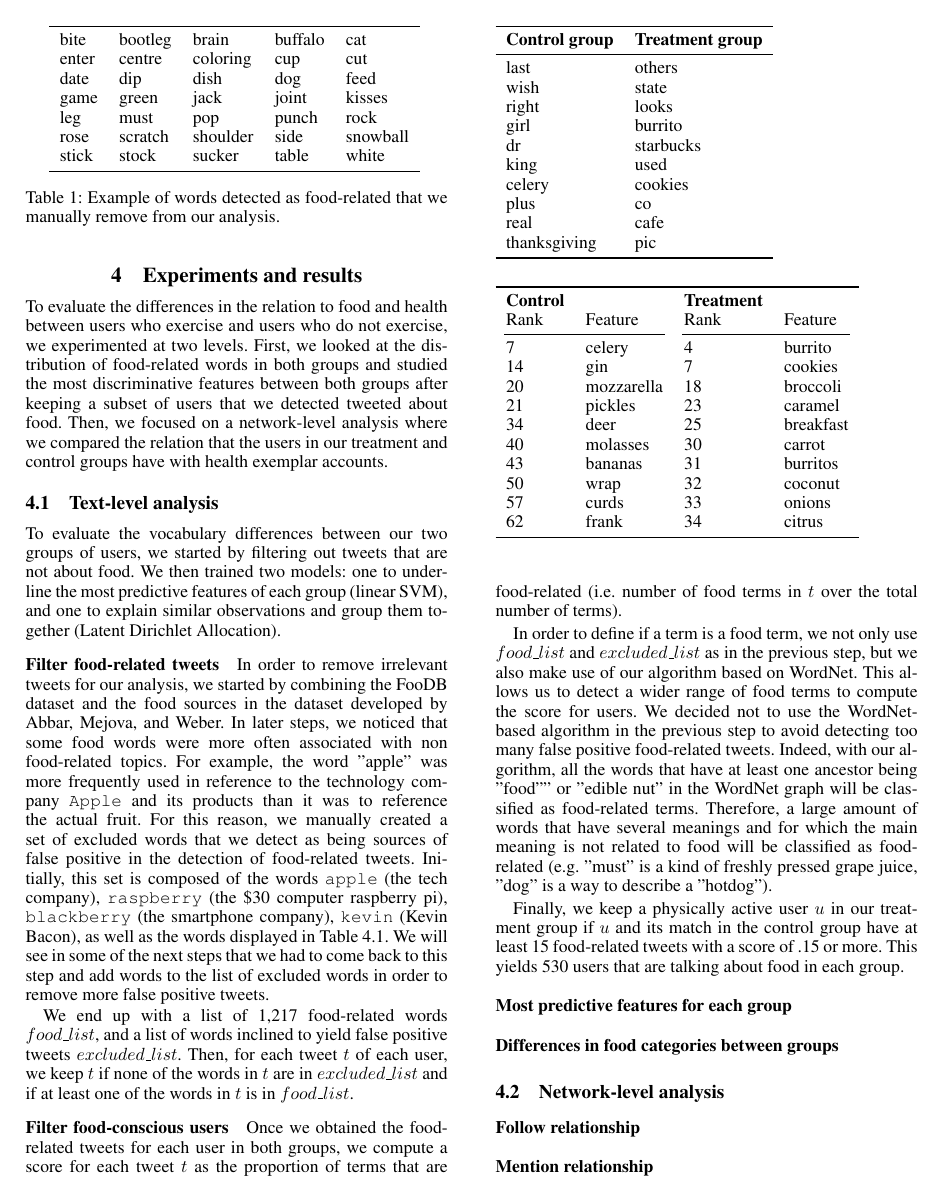
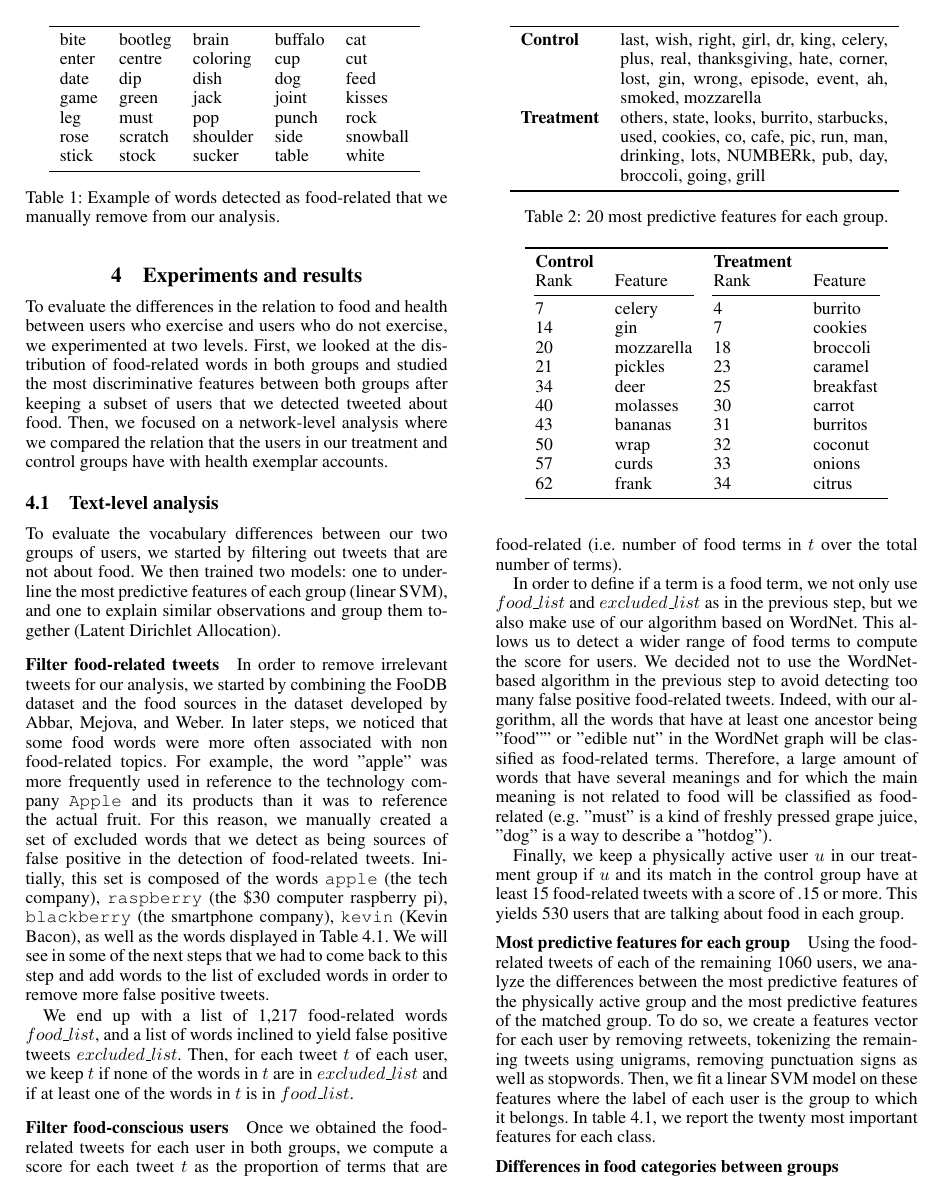
Before and after one commit to kpolimis/sporty-twitters, a LaTeX paper (paper-2017/sporty.tex): page 2 of 3. Compiled offline with pdfLaTeX.

Commit message:
20 top features

```diff
--- a/paper-2017/sporty.tex
+++ b/paper-2017/sporty.tex
@@ -238,26 +238,28 @@ of .15 or more. This yields 530 users that are talking about food in each group.
 
 \subsubsection{Most predictive features for each group}
 
+Using the food-related tweets of each of the remaining 1060 users, we analyze
+the differences between the most predictive features of the physically active
+group and the most predictive features of the matched group. To do so, we create
+a features vector for each user by removing retweets, tokenizing the remaining
+tweets using unigrams, removing punctuation signs as well as stopwords. Then, we
+fit a linear SVM model on these features where the label of each user is the
+group to which it belongs. In table~\ref{tab:top_fts_all}, we report the twenty most important features for each class.
+
 \begin{table}
-  \begin{tabular}{lll}
-  \toprule
-  \textbf{Control group} &     \textbf{Treatment group} \\
-  \midrule
-          last &     others \\
-          wish &      state \\
-         right &      looks \\
-          girl &    burrito \\
-            dr &  starbucks \\
-          king &       used \\
-        celery &    cookies \\
-          plus &         co \\
-          real &       cafe \\
-  thanksgiving &        pic \\
-  \bottomrule
-  \end{tabular}
+  \center
+\begin{tabular}{lp{0.3\textwidth}}
+\toprule
+\textbf{Control}  &  last, wish, right, girl, dr, king, celery, plus, real, thanksgiving, hate, corner, lost, gin, wrong, episode, event, ah, smoked, mozzarella \\
+\textbf{Treatment} & others, state, looks, burrito, starbucks, used, cookies, co, cafe, pic, run, man, drinking, lots, NUMBERk, pub, day, broccoli, going, grill \\
+\bottomrule
+\end{tabular}
+  \label{tab:top_fts_all}
+  \caption{20 most predictive features for each group.}
 \end{table}
 
 \begin{table}
+\center
 \begin{tabular}{llll}
 \toprule
 \textbf{Control} & & \textbf{Treatment} & \\
```
Also changed, not shown: paper-2017/sporty.pdf.
